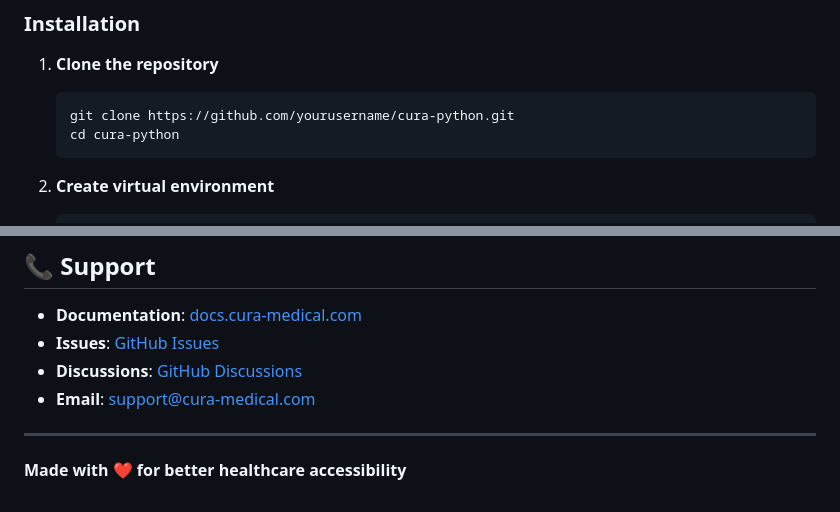
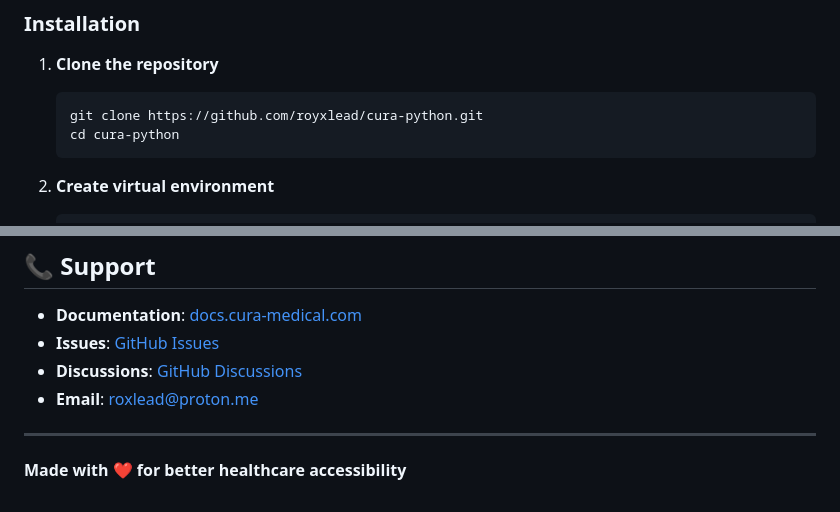
Before and after one commit to royxlead/cura-python, a Markdown page: README.md, 2 parts joined by grey strips. GitHub-like rendering.

````diff
--- a/README.md
+++ b/README.md
@@ -57,7 +57,7 @@
 
 1. **Clone the repository**
    ```bash
-   git clone https://github.com/yourusername/cura-python.git
+   git clone https://github.com/royxlead/cura-python.git
    cd cura-python
    ```
 
@@ -243,9 +243,9 @@ This project is licensed under the MIT License - see the [LICENSE](LICENSE) file
 ## 📞 Support
 
 - **Documentation**: [docs.cura-medical.com](https://docs.cura-medical.com)
-- **Issues**: [GitHub Issues](https://github.com/yourusername/cura-python/issues)
-- **Discussions**: [GitHub Discussions](https://github.com/yourusername/cura-python/discussions)
-- **Email**: support@cura-medical.com
+- **Issues**: [GitHub Issues](https://github.com/royxlead/cura-python/issues)
+- **Discussions**: [GitHub Discussions](https://github.com/royxlead/cura-python/discussions)
+- **Email**: roxlead@proton.me
 
 ---
 
````
